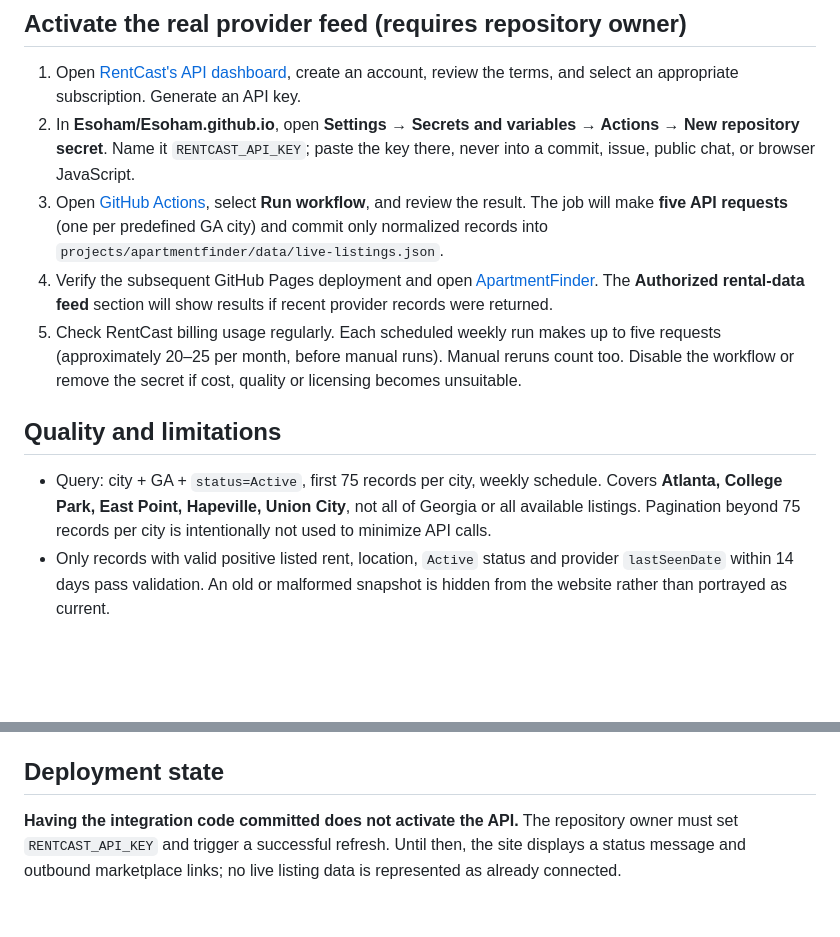
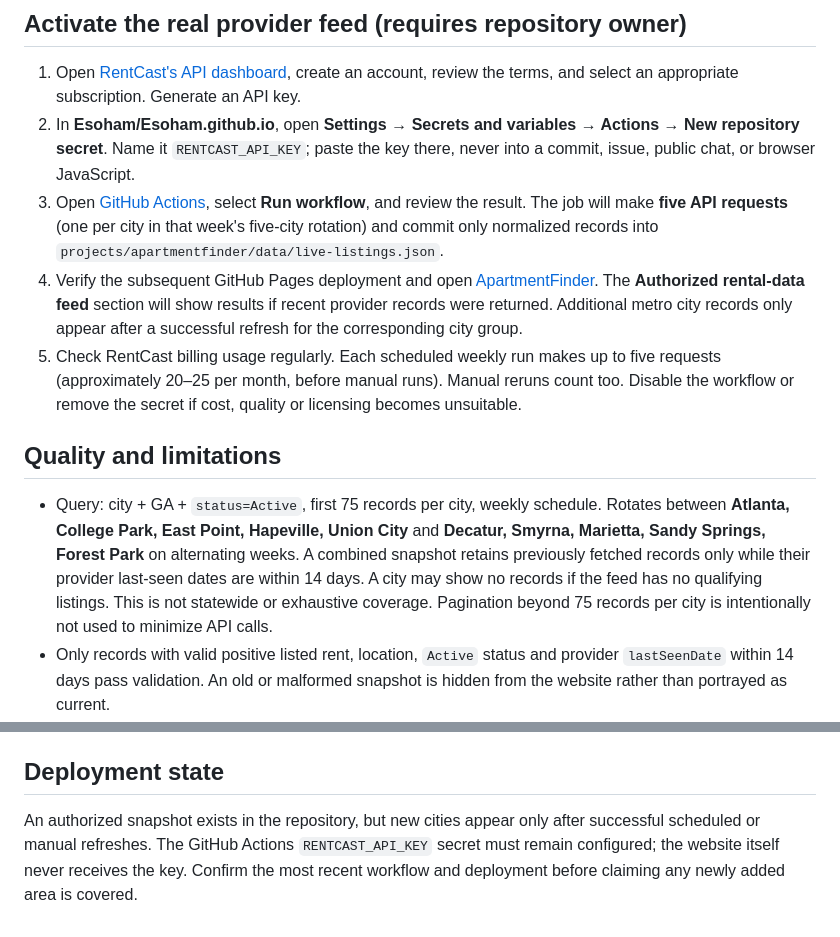
Before and after one commit to Esoham/Esoham.github.io, a Markdown page: projects/apartmentfinder/RENTAL_DATA_SETUP.md, 2 parts joined by grey strips. GitHub-like rendering; blank space fills up the shorter version.

Commit message:
docs: explain ten-city rotation, freshness and API quota

```diff
--- a/projects/apartmentfinder/RENTAL_DATA_SETUP.md
+++ b/projects/apartmentfinder/RENTAL_DATA_SETUP.md
@@ -11,12 +11,12 @@ ApartmentFinder's Pages website is static, so it **must never call RentCast dire
 ## Activate the real provider feed (requires repository owner)
 1. Open [RentCast's API dashboard](https://app.rentcast.io/app/api), create an account, review the terms, and select an appropriate subscription. Generate an API key.
 2. In **Esoham/Esoham.github.io**, open **Settings → Secrets and variables → Actions → New repository secret**. Name it `RENTCAST_API_KEY`; paste the key there, never into a commit, issue, public chat, or browser JavaScript.
-3. Open [GitHub Actions](https://github.com/Esoham/Esoham.github.io/actions/workflows/apartmentfinder-rental-refresh.yml), select **Run workflow**, and review the result. The job will make **five API requests** (one per predefined GA city) and commit only normalized records into `projects/apartmentfinder/data/live-listings.json`.
-4. Verify the subsequent GitHub Pages deployment and open [ApartmentFinder](https://esoham.github.io/projects/apartmentfinder/). The **Authorized rental-data feed** section will show results if recent provider records were returned.
+3. Open [GitHub Actions](https://github.com/Esoham/Esoham.github.io/actions/workflows/apartmentfinder-rental-refresh.yml), select **Run workflow**, and review the result. The job will make **five API requests** (one per city in that week's five-city rotation) and commit only normalized records into `projects/apartmentfinder/data/live-listings.json`.
+4. Verify the subsequent GitHub Pages deployment and open [ApartmentFinder](https://esoham.github.io/projects/apartmentfinder/). The **Authorized rental-data feed** section will show results if recent provider records were returned. Additional metro city records only appear after a successful refresh for the corresponding city group.
 5. Check RentCast billing usage regularly. Each scheduled weekly run makes up to five requests (approximately 20–25 per month, before manual runs). Manual reruns count too. Disable the workflow or remove the secret if cost, quality or licensing becomes unsuitable.
 
 ## Quality and limitations
-- Query: city + GA + `status=Active`, first 75 records per city, weekly schedule. Covers **Atlanta, College Park, East Point, Hapeville, Union City**, not all of Georgia or all available listings. Pagination beyond 75 records per city is intentionally not used to minimize API calls.
+- Query: city + GA + `status=Active`, first 75 records per city, weekly schedule. Rotates between **Atlanta, College Park, East Point, Hapeville, Union City** and **Decatur, Smyrna, Marietta, Sandy Springs, Forest Park** on alternating weeks. A combined snapshot retains previously fetched records only while their provider last-seen dates are within 14 days. A city may show no records if the feed has no qualifying listings. This is not statewide or exhaustive coverage. Pagination beyond 75 records per city is intentionally not used to minimize API calls.
 - Only records with valid positive listed rent, location, `Active` status and provider `lastSeenDate` within 14 days pass validation. An old or malformed snapshot is hidden from the website rather than portrayed as current.
 - The site shows listed rent, address, bedrooms/baths/size if provided, last-seen date, and optional listing-office site. A listing-office website is **not necessarily an individual property advertisement**.
 - A provider-reported active listing **is not proof that any individual apartment unit is available at this moment**. Rent and fees may change. RentCast does not supply all move-in costs, so the UI **does not invent** deposit, utility, administrative, or pet fees for provider records.
@@ -33,4 +33,4 @@ ApartmentFinder's Pages website is static, so it **must never call RentCast dire
 - `projects/apartmentfinder/live.mjs`: isolated display layer; does not import fictional samples.
 
 ## Deployment state
-**Having the integration code committed does not activate the API.** The repository owner must set `RENTCAST_API_KEY` and trigger a successful refresh. Until then, the site displays a status message and outbound marketplace links; no live listing data is represented as already connected.
+An authorized snapshot exists in the repository, but new cities appear only after successful scheduled or manual refreshes. The GitHub Actions `RENTCAST_API_KEY` secret must remain configured; the website itself never receives the key. Confirm the most recent workflow and deployment before claiming any newly added area is covered.
```
